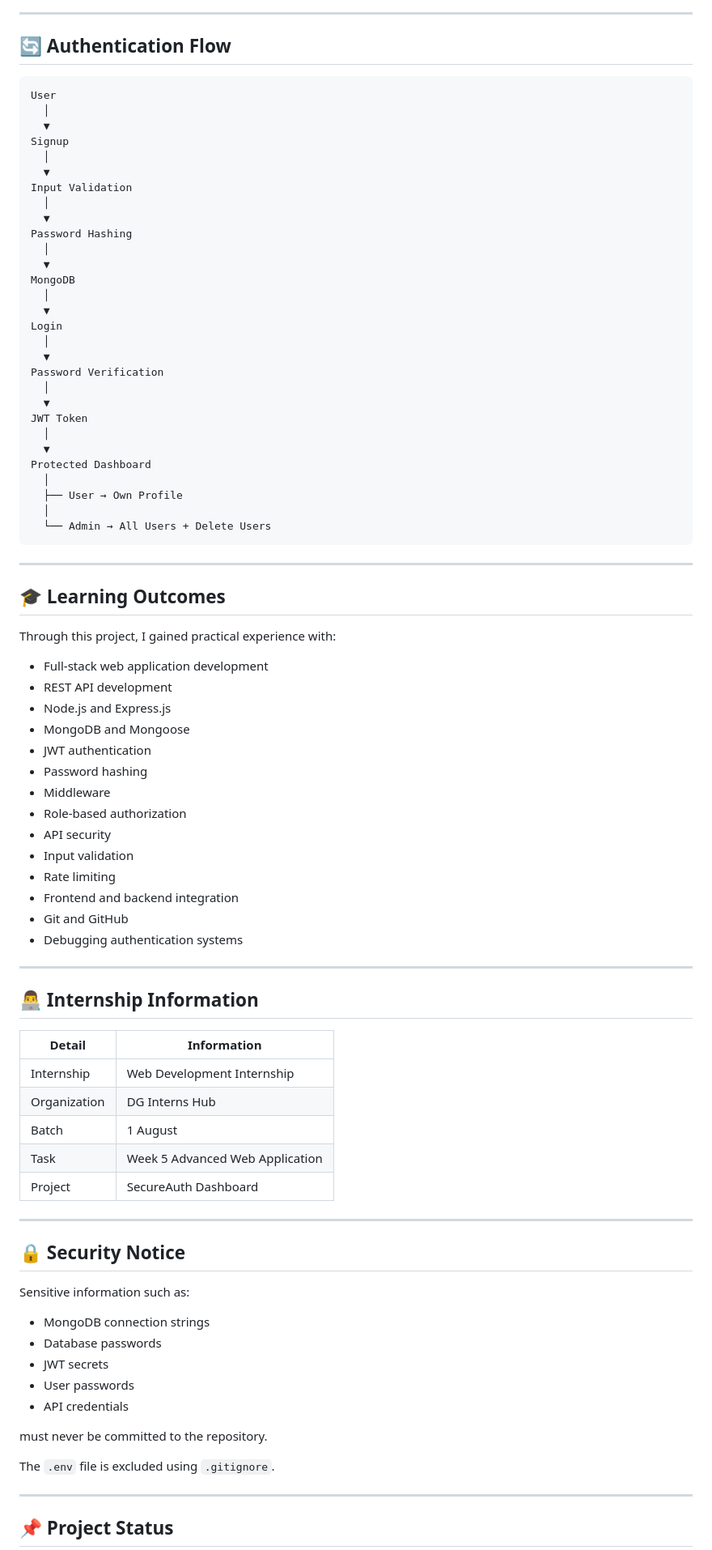
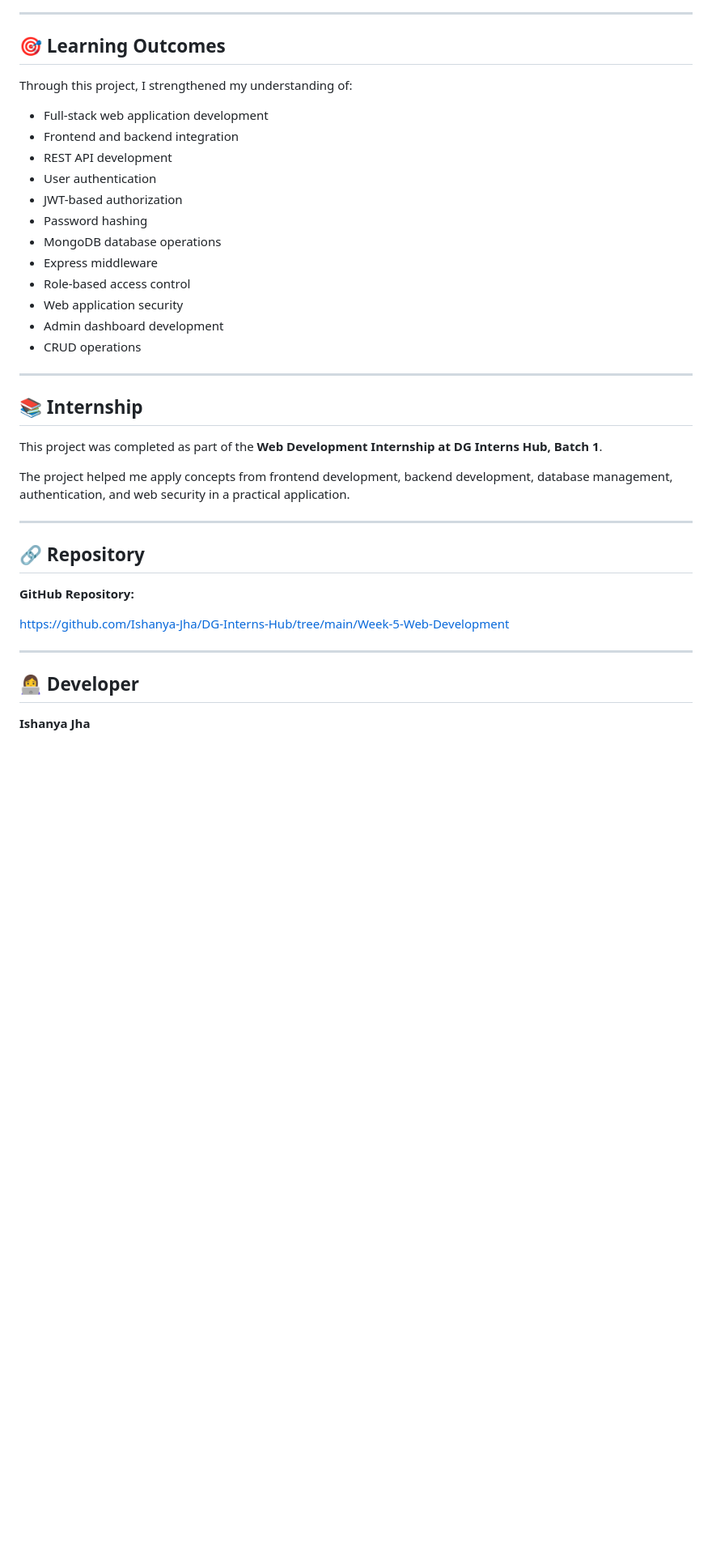
Before and after one commit to Ishanya-Jha/DG-Interns-Hub, a Markdown page: Week-5-Web-Development/README.md, the part around one of its changes. Shown at 81% size. Drawn GitHub-style; blank space fills up the shorter version.

````diff
--- a/Week-5-Web-Development/README.md
+++ b/Week-5-Web-Development/README.md
@@ -440,90 +313,42 @@ The following functionality was tested during development:
 
 ---
 
-## 🔄 Authentication Flow
+## 🎯 Learning Outcomes
 
-```text
-User
-  │
-  ▼
-Signup
-  │
-  ▼
-Input Validation
-  │
-  ▼
-Password Hashing
-  │
-  ▼
-MongoDB
-  │
-  ▼
-Login
-  │
-  ▼
-Password Verification
-  │
-  ▼
-JWT Token
-  │
-  ▼
-Protected Dashboard
-  │
-  ├── User → Own Profile
-  │
-  └── Admin → All Users + Delete Users
-```
+Through this project, I strengthened my understanding of:
+
+* Full-stack web application development
+* Frontend and backend integration
+* REST API development
+* User authentication
+* JWT-based authorization
+* Password hashing
+* MongoDB database operations
+* Express middleware
+* Role-based access control
+* Web application security
+* Admin dashboard development
+* CRUD operations
 
 ---
 
-## 🎓 Learning Outcomes
+## 📚 Internship
 
-Through this project, I gained practical experience with:
+This project was completed as part of the **Web Development Internship at DG Interns Hub, Batch 1**.
 
-* Full-stack web application development
-* REST API development
-* Node.js and Express.js
-* MongoDB and Mongoose
-* JWT authentication
-* Password hashing
-* Middleware
-* Role-based authorization
-* API security
-* Input validation
-* Rate limiting
-* Frontend and backend integration
-* Git and GitHub
-* Debugging authentication systems
+The project helped me apply concepts from frontend development, backend development, database management, authentication, and web security in a practical application.
 
 ---
 
-## 👨‍💻 Internship Information
+## 🔗 Repository
 
-| Detail       | Information                     |
-| ------------ | ------------------------------- |
-| Internship   | Web Development Internship      |
-| Organization | DG Interns Hub                  |
-| Batch        | 1 August                        |
-| Task         | Week 5 Advanced Web Application |
-| Project      | SecureAuth Dashboard            |
+**GitHub Repository:**
+
+https://github.com/Ishanya-Jha/DG-Interns-Hub/tree/main/Week-5-Web-Development
 
 ---
 
-## 🔒 Security Notice
+## 👩‍💻 Developer
 
-Sensitive information such as:
+**Ishanya Jha**
 
-* MongoDB connection strings
-* Database passwords
-* JWT secrets
-* User passwords
-* API credentials
-
-must never be committed to the repository.
-
-The `.env` file is excluded using `.gitignore`.
-
----
-
-## 📌 Project Status
-
````
Also changed, not shown: other parts of Week-5-Web-Development/README.md (+149 -290 lines).
